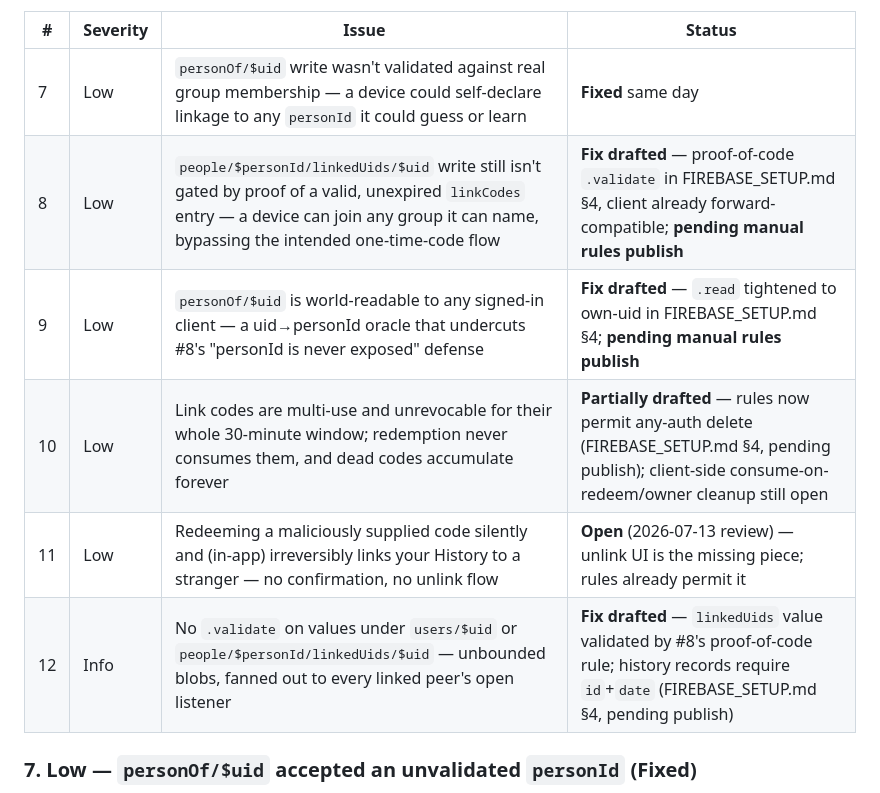
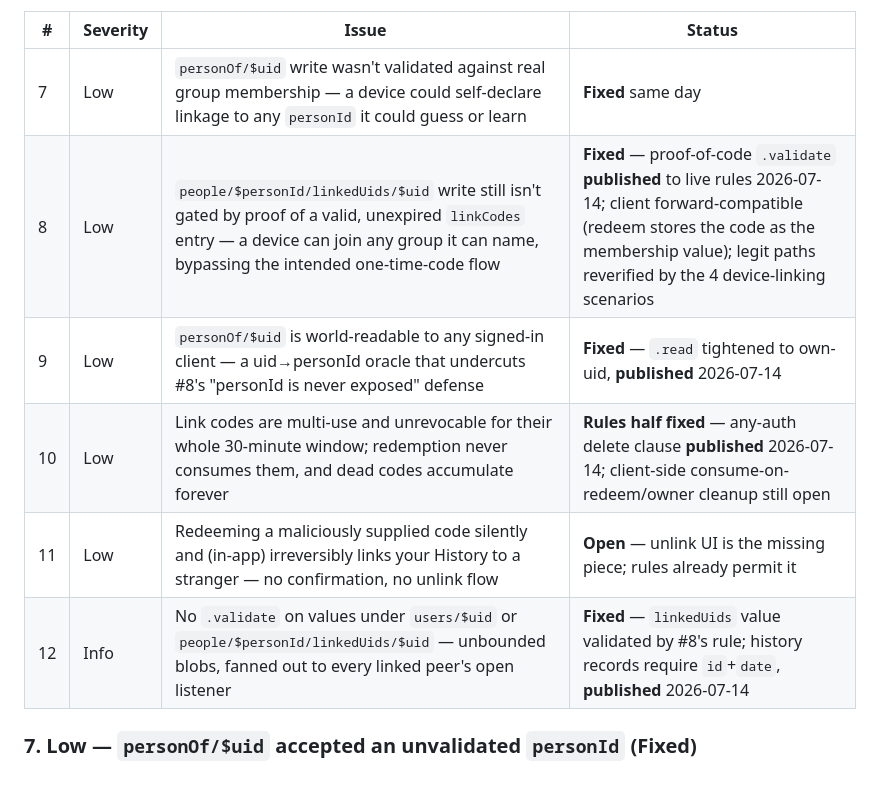
Before and after one commit to Order-at-all-Points/somerset-scorepad, a Markdown page: SECURITY_REVIEW.md, the part around the change. Rendered like a GitHub page.

Commit message:
Mark rules-layer findings #8/#9/#10/#12 fixed — hardened rules published
The hardened Firebase rules drafted in FIREBASE_SETUP.md §4 are now live.
All 4 device-linking stress scenarios pass against the published rules,
confirming the legitimate paths (creator bootstrap, proof-of-code redemption,
own-uid personOf write, id+date history shape) still work end-to-end.

Co-Authored-By: Claude Fable 5 <noreply@anthropic.com>
Claude-Session: https://claude.ai/code/session_01XAR64eEyspAzU8NhDxsW4Z

```diff
--- a/SECURITY_REVIEW.md
+++ b/SECURITY_REVIEW.md
@@ -89,11 +89,11 @@ Items #1, #3, #4 here are quick wins; #2's full fix is a deliberate design decis
 | # | Severity | Issue | Status |
 |---|----------|-------|--------|
 | 7 | Low | `personOf/$uid` write wasn't validated against real group membership — a device could self-declare linkage to any `personId` it could guess or learn | **Fixed** same day |
-| 8 | Low | `people/$personId/linkedUids/$uid` write still isn't gated by proof of a valid, unexpired `linkCodes` entry — a device can join any group it can name, bypassing the intended one-time-code flow | **Fix drafted** — proof-of-code `.validate` in FIREBASE_SETUP.md §4, client already forward-compatible; **pending manual rules publish** |
-| 9 | Low | `personOf/$uid` is world-readable to any signed-in client — a uid→personId oracle that undercuts #8's "personId is never exposed" defense | **Fix drafted** — `.read` tightened to own-uid in FIREBASE_SETUP.md §4; **pending manual rules publish** |
-| 10 | Low | Link codes are multi-use and unrevocable for their whole 30-minute window; redemption never consumes them, and dead codes accumulate forever | **Partially drafted** — rules now permit any-auth delete (FIREBASE_SETUP.md §4, pending publish); client-side consume-on-redeem/owner cleanup still open |
-| 11 | Low | Redeeming a maliciously supplied code silently and (in-app) irreversibly links your History to a stranger — no confirmation, no unlink flow | **Open** (2026-07-13 review) — unlink UI is the missing piece; rules already permit it |
-| 12 | Info | No `.validate` on values under `users/$uid` or `people/$personId/linkedUids/$uid` — unbounded blobs, fanned out to every linked peer's open listener | **Fix drafted** — `linkedUids` value validated by #8's proof-of-code rule; history records require `id`+`date` (FIREBASE_SETUP.md §4, pending publish) |
+| 8 | Low | `people/$personId/linkedUids/$uid` write still isn't gated by proof of a valid, unexpired `linkCodes` entry — a device can join any group it can name, bypassing the intended one-time-code flow | **Fixed** — proof-of-code `.validate` **published** to live rules 2026-07-14; client forward-compatible (redeem stores the code as the membership value); legit paths reverified by the 4 device-linking scenarios |
+| 9 | Low | `personOf/$uid` is world-readable to any signed-in client — a uid→personId oracle that undercuts #8's "personId is never exposed" defense | **Fixed** — `.read` tightened to own-uid, **published** 2026-07-14 |
+| 10 | Low | Link codes are multi-use and unrevocable for their whole 30-minute window; redemption never consumes them, and dead codes accumulate forever | **Rules half fixed** — any-auth delete clause **published** 2026-07-14; client-side consume-on-redeem/owner cleanup still open |
+| 11 | Low | Redeeming a maliciously supplied code silently and (in-app) irreversibly links your History to a stranger — no confirmation, no unlink flow | **Open** — unlink UI is the missing piece; rules already permit it |
+| 12 | Info | No `.validate` on values under `users/$uid` or `people/$personId/linkedUids/$uid` — unbounded blobs, fanned out to every linked peer's open listener | **Fixed** — `linkedUids` value validated by #8's rule; history records require `id`+`date`, **published** 2026-07-14 |
 
 ### 7. Low — `personOf/$uid` accepted an unvalidated `personId` (Fixed)
 
```
